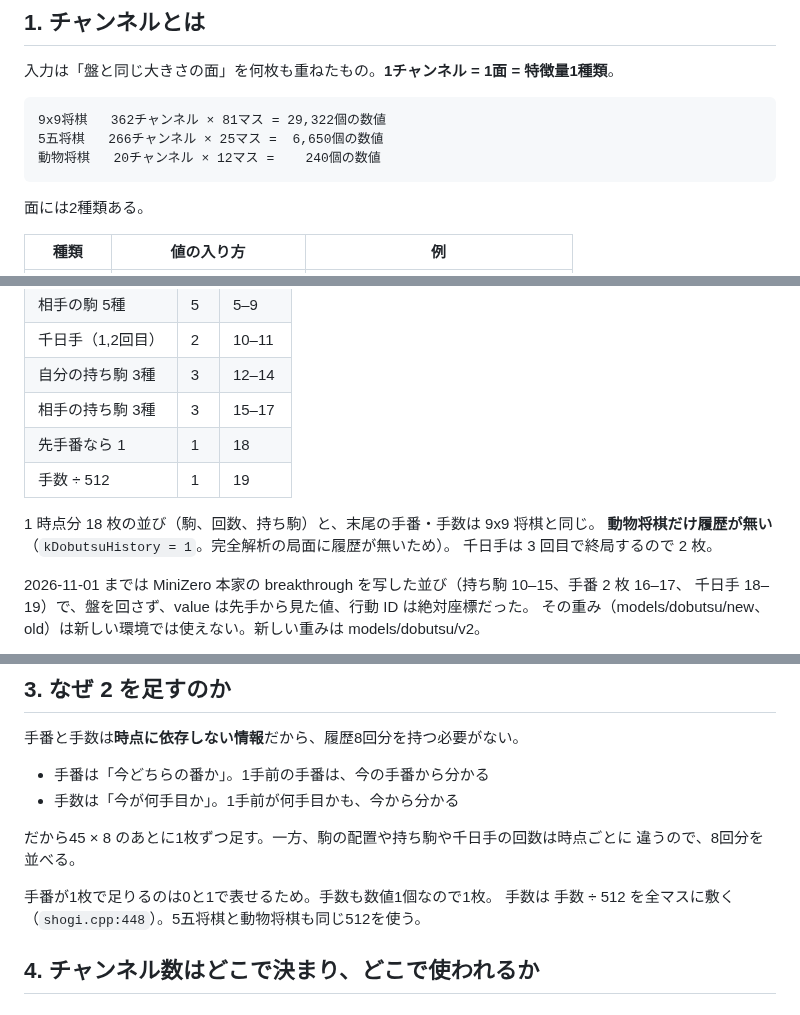
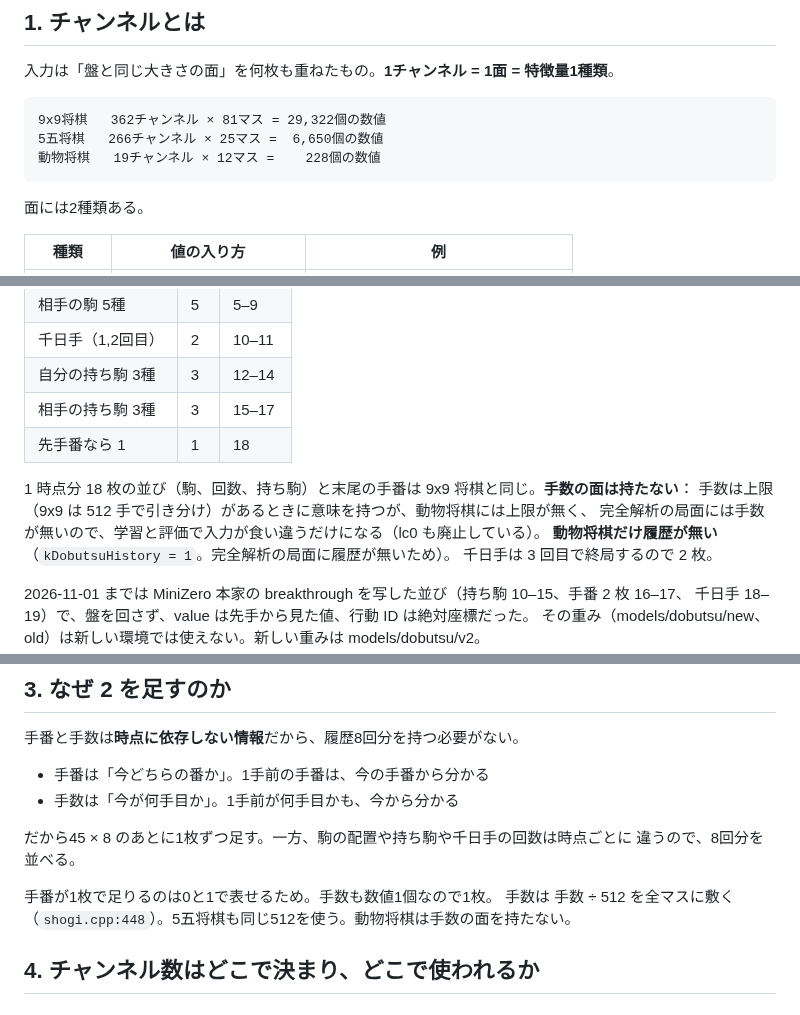
Before and after one commit to riririnn/restnet, a Markdown page: mdfolder/input_features.md, 3 parts joined by grey strips. Rendered like a GitHub page.

Commit message:
docs: dobutsu has 19 input planes, no move count
Co-Authored-By: Claude Fable 5.1 <noreply@anthropic.com>

````diff
--- a/mdfolder/input_features.md
+++ b/mdfolder/input_features.md
@@ -10,7 +10,7 @@
 ```
 9x9将棋   362チャンネル × 81マス = 29,322個の数値
 5五将棋   266チャンネル × 25マス =  6,650個の数値
-動物将棋   20チャンネル × 12マス =    240個の数値
+動物将棋   19チャンネル × 12マス =    228個の数値
 ```
 
 面には2種類ある。
@@ -93,9 +93,10 @@ SFENで1種類だけ盤に置き、どの面が1になるかを両ゲームで
 | 自分の持ち駒 3種 | 3 | 12–14 |
 | 相手の持ち駒 3種 | 3 | 15–17 |
 | 先手番なら 1 | 1 | 18 |
-| 手数 ÷ 512 | 1 | 19 |
 
-1 時点分 18 枚の並び（駒、回数、持ち駒）と、末尾の手番・手数は 9x9 将棋と同じ。
+1 時点分 18 枚の並び（駒、回数、持ち駒）と末尾の手番は 9x9 将棋と同じ。**手数の面は持たない**：
+手数は上限（9x9 は 512 手で引き分け）があるときに意味を持つが、動物将棋には上限が無く、
+完全解析の局面には手数が無いので、学習と評価で入力が食い違うだけになる（lc0 も廃止している）。
 **動物将棋だけ履歴が無い**（`kDobutsuHistory = 1`。完全解析の局面に履歴が無いため）。
 千日手は 3 回目で終局するので 2 枚。
 
@@ -120,7 +121,7 @@ SFENで1種類だけ盤に置き、どの面が1になるかを両ゲームで
 違うので、8回分を並べる。
 
 手番が1枚で足りるのは0と1で表せるため。手数も数値1個なので1枚。
-手数は 手数 ÷ 512 を全マスに敷く（`shogi.cpp:448`）。5五将棋と動物将棋も同じ512を使う。
+手数は 手数 ÷ 512 を全マスに敷く（`shogi.cpp:448`）。5五将棋も同じ512を使う。動物将棋は手数の面を持たない。
 
 ## 4. チャンネル数はどこで決まり、どこで使われるか
 
````
Also changed, not shown: other parts of mdfolder/input_features.md (+2 -2 lines).
